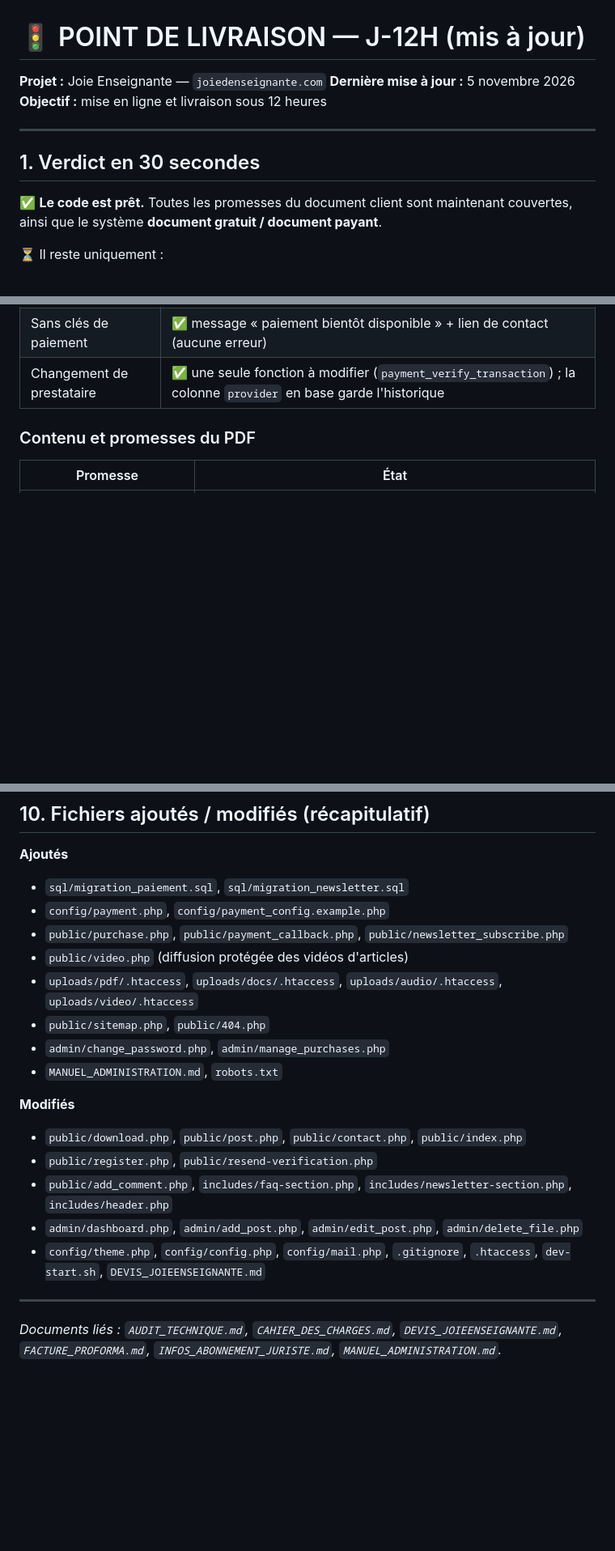
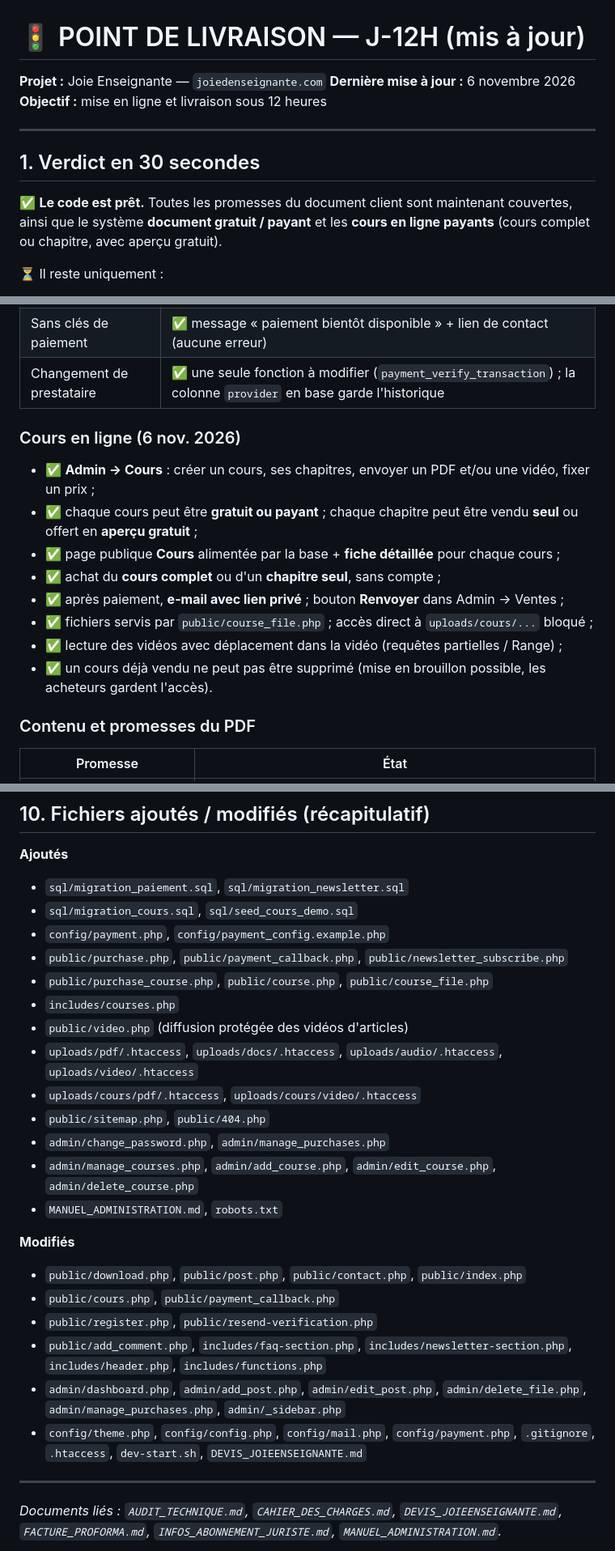
Before and after one commit to Mouphid/prof-chez-nous, a Markdown page: POINT_LIVRAISON_12H.md, 3 parts joined by grey strips. Shown at 81% size. GitHub-like rendering; blank space fills up the shorter version.

```diff
--- a/POINT_LIVRAISON_12H.md
+++ b/POINT_LIVRAISON_12H.md
@@ -1,14 +1,14 @@
 # 🚦 POINT DE LIVRAISON — J-12H (mis à jour)
 
 **Projet :** Joie Enseignante — `joiedenseignante.com`
-**Dernière mise à jour :** 5 novembre 2026
+**Dernière mise à jour :** 6 novembre 2026
 **Objectif :** mise en ligne et livraison sous 12 heures
 
 ---
 
 ## 1. Verdict en 30 secondes
 
-✅ **Le code est prêt.** Toutes les promesses du document client sont maintenant couvertes, ainsi que le système **document gratuit / document payant**.
+✅ **Le code est prêt.** Toutes les promesses du document client sont maintenant couvertes, ainsi que le système **document gratuit / payant** et les **cours en ligne payants** (cours complet ou chapitre, avec aperçu gratuit).
 
 ⏳ Il reste uniquement :
 1. **les achats** (hébergement, domaine, boîte mail) ;
@@ -39,6 +39,16 @@
 | Renvoi du lien | ✅ bouton **Renvoyer** sur chaque vente payée, avec message de succès ou d'erreur honnête |
 | Sans clés de paiement | ✅ message « paiement bientôt disponible » + lien de contact (aucune erreur) |
 | Changement de prestataire | ✅ une seule fonction à modifier (`payment_verify_transaction`) ; la colonne `provider` en base garde l'historique |
+
+### Cours en ligne (6 nov. 2026)
+- ✅ **Admin → Cours** : créer un cours, ses chapitres, envoyer un PDF et/ou une vidéo, fixer un prix ;
+- ✅ chaque cours peut être **gratuit ou payant** ; chaque chapitre peut être vendu **seul** ou offert en **aperçu gratuit** ;
+- ✅ page publique **Cours** alimentée par la base + **fiche détaillée** pour chaque cours ;
+- ✅ achat du **cours complet** ou d'un **chapitre seul**, sans compte ;
+- ✅ après paiement, **e-mail avec lien privé** ; bouton **Renvoyer** dans Admin → Ventes ;
+- ✅ fichiers servis par `public/course_file.php` ; accès direct à `uploads/cours/...` bloqué ;
+- ✅ lecture des vidéos avec déplacement dans la vidéo (requêtes partielles / Range) ;
+- ✅ un cours déjà vendu ne peut pas être supprimé (mise en brouillon possible, les acheteurs gardent l'accès).
 
 ### Contenu et promesses du PDF
 | Promesse | État |
@@ -228,20 +248,26 @@ Le PDF remis au client contient des incohérences (TVA à 14,74 %, « net à pay
 
 **Ajoutés**
 - `sql/migration_paiement.sql`, `sql/migration_newsletter.sql`
+- `sql/migration_cours.sql`, `sql/seed_cours_demo.sql`
 - `config/payment.php`, `config/payment_config.example.php`
 - `public/purchase.php`, `public/payment_callback.php`, `public/newsletter_subscribe.php`
+- `public/purchase_course.php`, `public/course.php`, `public/course_file.php`
+- `includes/courses.php`
 - `public/video.php` (diffusion protégée des vidéos d'articles)
 - `uploads/pdf/.htaccess`, `uploads/docs/.htaccess`, `uploads/audio/.htaccess`, `uploads/video/.htaccess`
+- `uploads/cours/pdf/.htaccess`, `uploads/cours/video/.htaccess`
 - `public/sitemap.php`, `public/404.php`
 - `admin/change_password.php`, `admin/manage_purchases.php`
+- `admin/manage_courses.php`, `admin/add_course.php`, `admin/edit_course.php`, `admin/delete_course.php`
 - `MANUEL_ADMINISTRATION.md`, `robots.txt`
 
 **Modifiés**
 - `public/download.php`, `public/post.php`, `public/contact.php`, `public/index.php`
+- `public/cours.php`, `public/payment_callback.php`
 - `public/register.php`, `public/resend-verification.php`
-- `public/add_comment.php`, `includes/faq-section.php`, `includes/newsletter-section.php`, `includes/header.php`
-- `admin/dashboard.php`, `admin/add_post.php`, `admin/edit_post.php`, `admin/delete_file.php`
-- `config/theme.php`, `config/config.php`, `config/mail.php`, `.gitignore`, `.htaccess`, `dev-start.sh`, `DEVIS_JOIEENSEIGNANTE.md`
+- `public/add_comment.php`, `includes/faq-section.php`, `includes/newsletter-section.php`, `includes/header.php`, `includes/functions.php`
+- `admin/dashboard.php`, `admin/add_post.php`, `admin/edit_post.php`, `admin/delete_file.php`, `admin/manage_purchases.php`, `admin/_sidebar.php`
+- `config/theme.php`, `config/config.php`, `config/mail.php`, `config/payment.php`, `.gitignore`, `.htaccess`, `dev-start.sh`, `DEVIS_JOIEENSEIGNANTE.md`
 
 ---
 
```
Also changed, not shown: other parts of POINT_LIVRAISON_12H.md (+13 -3 lines), FONCTIONNALITES_A_INTEGRER.md (+29 -19 lines).
